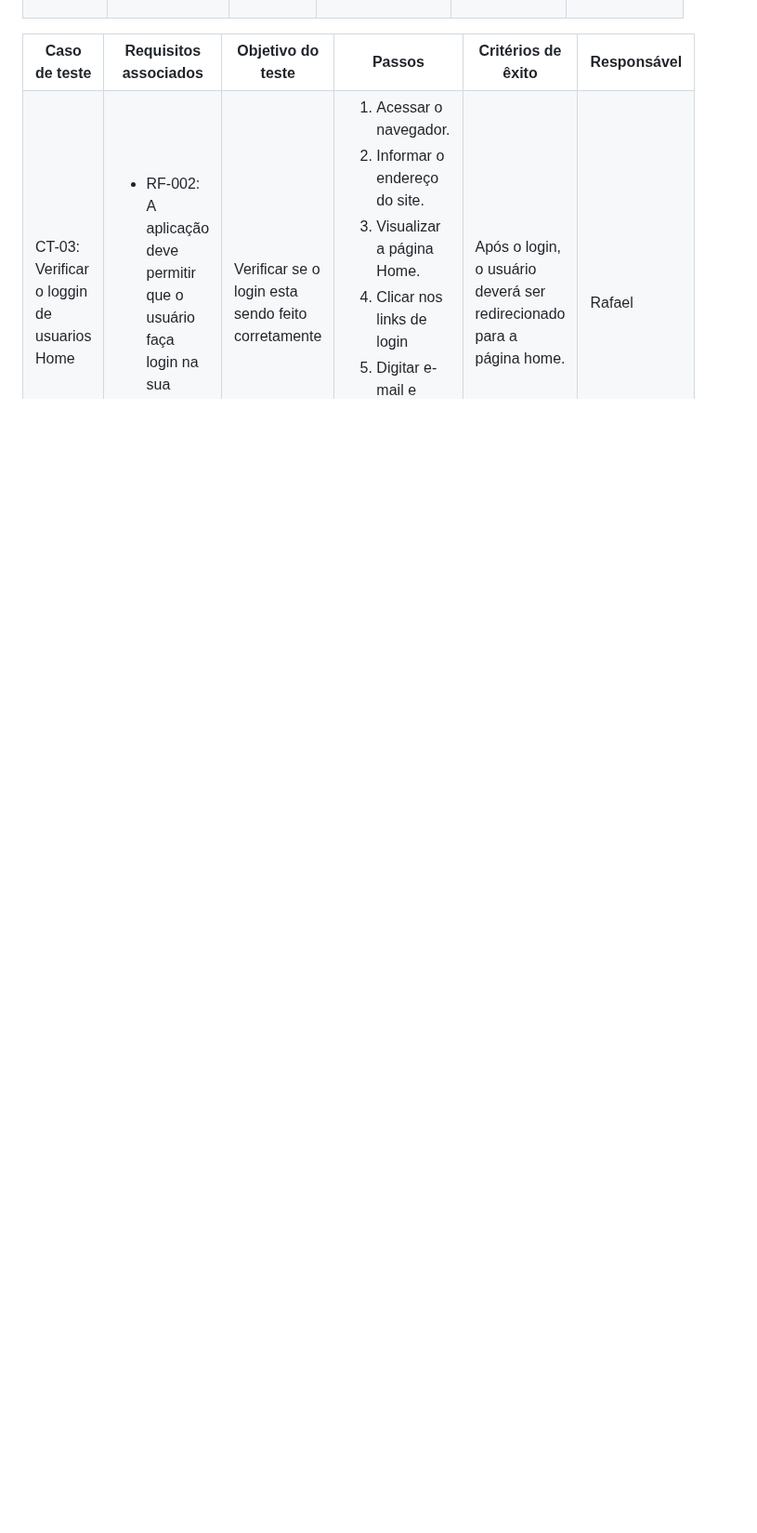
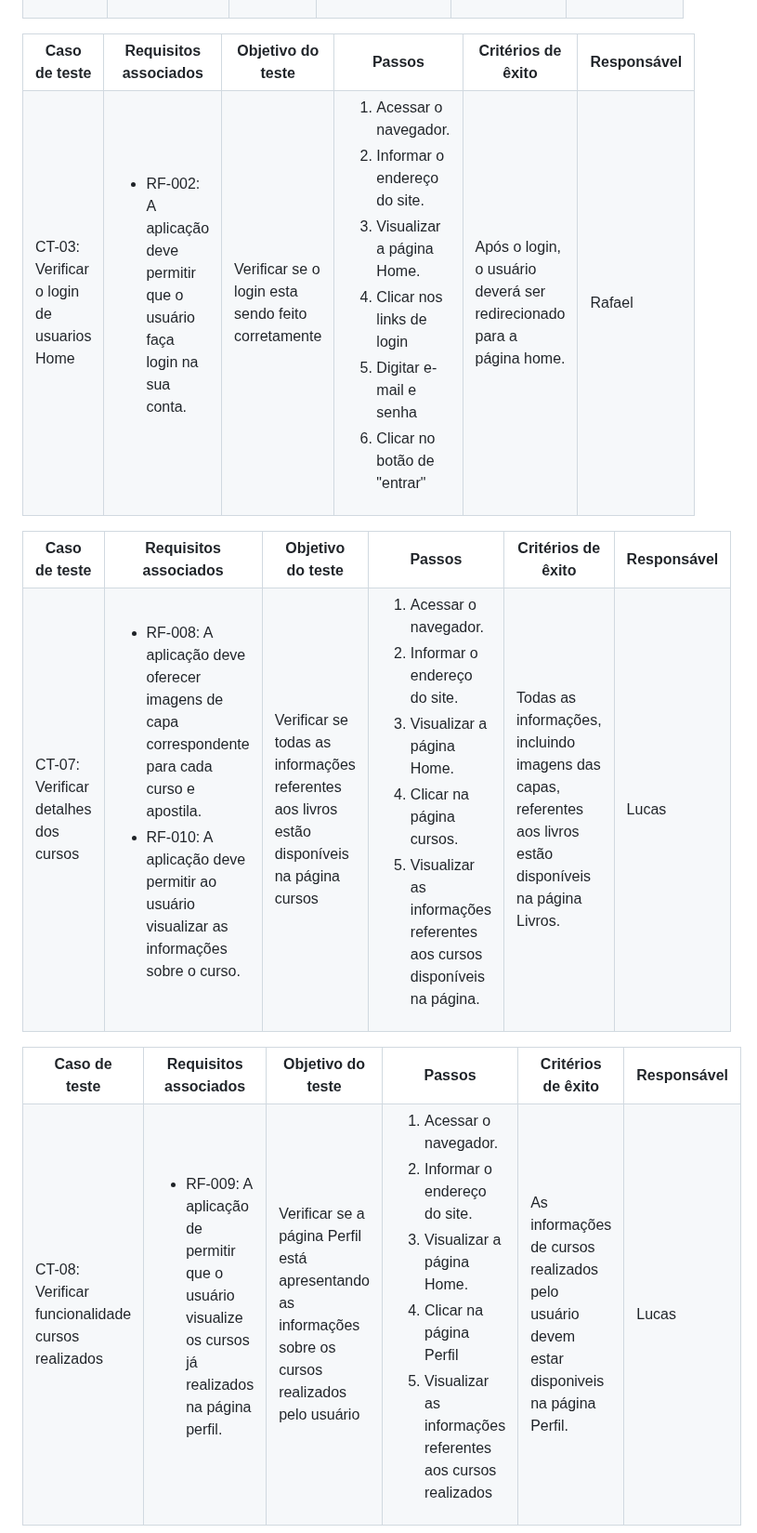
Before and after one commit to ICEI-PUC-Minas-PMV-ADS/pmv-ads-2024-e1-proj-web-t2-Escola-Segura, a Markdown page: docs/07-Plano de Testes de Software.md, the part around the change. Shown at 93% size. Rendered like a GitHub page; blank space fills up the shorter version.

Commit message:
Update 07-Plano de Testes de Software.md
adicionado casos de teste CT-07 CT-08

```diff
--- a/docs/07-Plano de Testes de Software.md
+++ b/docs/07-Plano de Testes de Software.md
@@ -85,7 +85,7 @@ Os testes funcionais a serem realizados na aplicação são descritos a seguir:
   <th>Responsável</th>
  </tr>
  <tr>
-  <td>CT-03: Verificar o loggin de usuarios Home</td>
+  <td>CT-03: Verificar o login de usuarios Home</td>
   <td>
    <ul>
 
@@ -109,3 +109,67 @@ Os testes funcionais a serem realizados na aplicação são descritos a seguir:
   <td>Rafael</td>
  </tr>
 </table>
+
+
+<table>
+ <tr>
+  <th>Caso de teste</th>
+  <th>Requisitos associados</th>
+  <th>Objetivo do teste</th>
+  <th>Passos</th>
+  <th>Critérios de êxito</th>
+  <th>Responsável</th>
+ </tr>
+ <tr>
+  <td>CT-07: Verificar detalhes dos cursos</td>
+  <td>
+   <ul>
+    <li>RF-008:	A aplicação deve oferecer imagens de capa correspondente para cada curso e apostila.</li>
+    <li>RF-010:	A aplicação deve permitir ao usuário visualizar as informações sobre o curso.</li>
+   </ul>
+  </td>
+  <td>Verificar se todas as informações referentes aos livros estão disponíveis na página cursos</td>
+  <td>
+   <ol>
+    <li>Acessar o navegador.</li>
+    <li>Informar o endereço do site.</li>
+    <li>Visualizar a página Home.</li>
+    <li>Clicar na página cursos.</li>
+    <li>Visualizar as informações referentes aos cursos disponíveis na página.</li>
+   </ol>
+   </td>
+  <td>Todas as informações, incluindo imagens das capas, referentes aos livros estão disponíveis na página Livros.</td>
+  <td>Lucas</td>
+ </tr>
+</table>
+
+<table>
+ <tr>
+  <th>Caso de teste</th>
+  <th>Requisitos associados</th>
+  <th>Objetivo do teste</th>
+  <th>Passos</th>
+  <th>Critérios de êxito</th>
+  <th>Responsável</th>
+ </tr>
+ <tr>
+  <td>CT-08: Verificar funcionalidade cursos realizados</td>
+  <td>
+   <ul>
+    <li>RF-009:	A aplicação de permitir que o usuário visualize os cursos já realizados na página perfil.</li>
+   </ul>
+  </td>
+  <td>Verificar se a página Perfil está apresentando as informações sobre os cursos realizados pelo usuário</td>
+  <td>
+   <ol>
+    <li>Acessar o navegador.</li>
+    <li>Informar o endereço do site.</li>
+    <li>Visualizar a página Home.</li>
+    <li>Clicar na página Perfil</li>
+    <li>Visualizar as informações referentes aos cursos realizados</li>
+   </ol>
+   </td>
+  <td>As informações de cursos realizados pelo usuário devem estar disponiveis na página Perfil.</td>
+  <td>Lucas</td>
+ </tr>
+</table>
```
